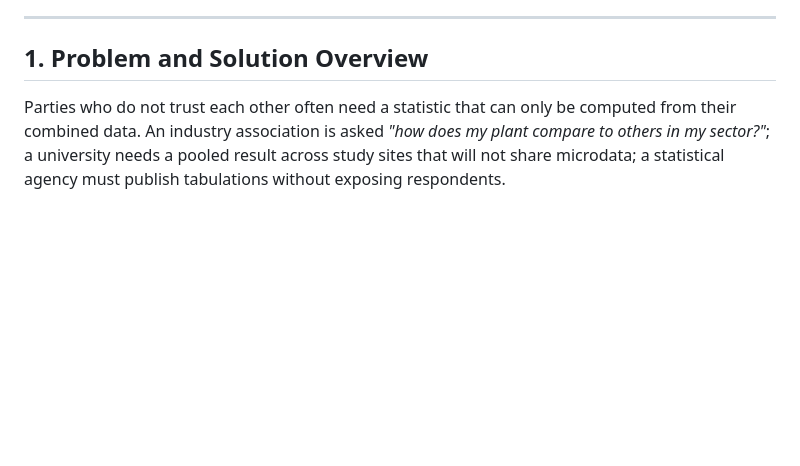
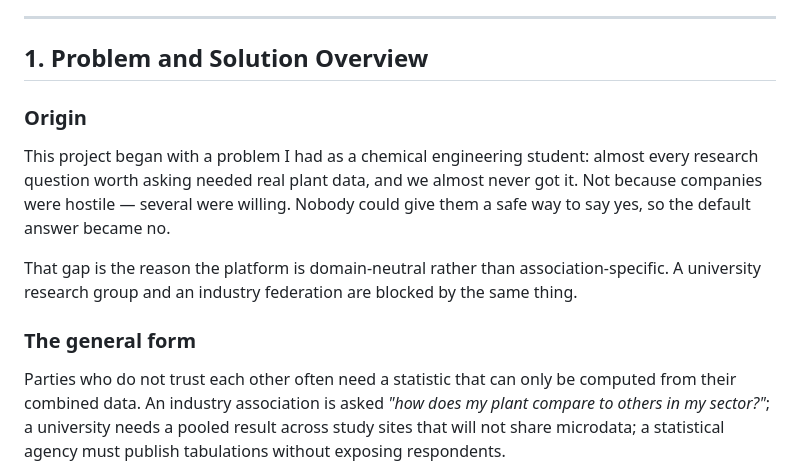
Before and after one commit to jorgel-mendes/bussola, a Markdown page: docs/DESIGN.md, the part around the change. GitHub-like rendering; blank space fills up the shorter version.

```diff
--- a/docs/DESIGN.md
+++ b/docs/DESIGN.md
@@ -12,6 +12,19 @@ Status: **Sprint 1 of 3** · Last updated: Sprint 1
 ---
 
 ## 1. Problem and Solution Overview
+
+### Origin
+
+This project began with a problem I had as a chemical engineering student:
+almost every research question worth asking needed real plant data, and we
+almost never got it. Not because companies were hostile — several were willing.
+Nobody could give them a safe way to say yes, so the default answer became no.
+
+That gap is the reason the platform is domain-neutral rather than
+association-specific. A university research group and an industry federation are
+blocked by the same thing.
+
+### The general form
 
 Parties who do not trust each other often need a statistic that can only be
 computed from their combined data. An industry association is asked *"how does
```
Also changed, not shown: README.md (+42 -15 lines).
